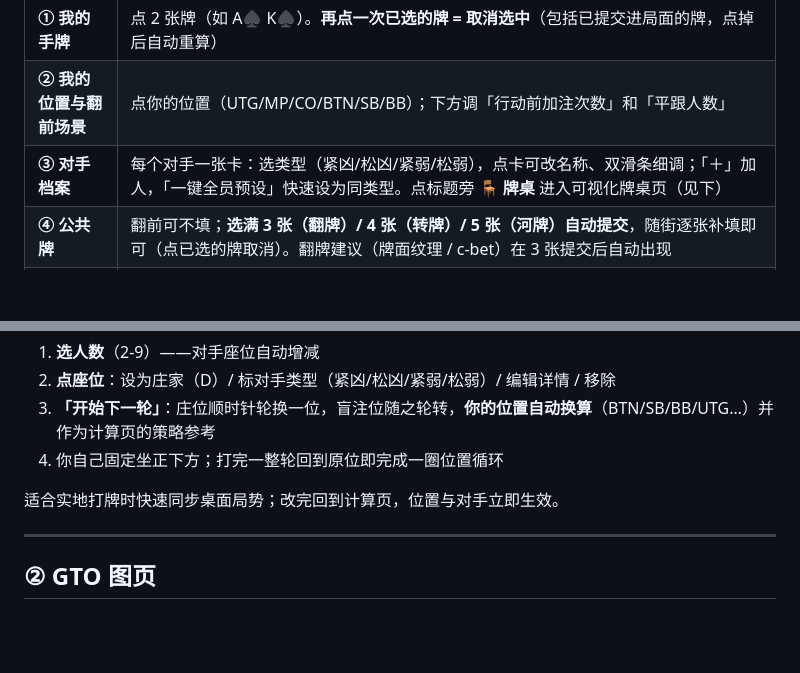
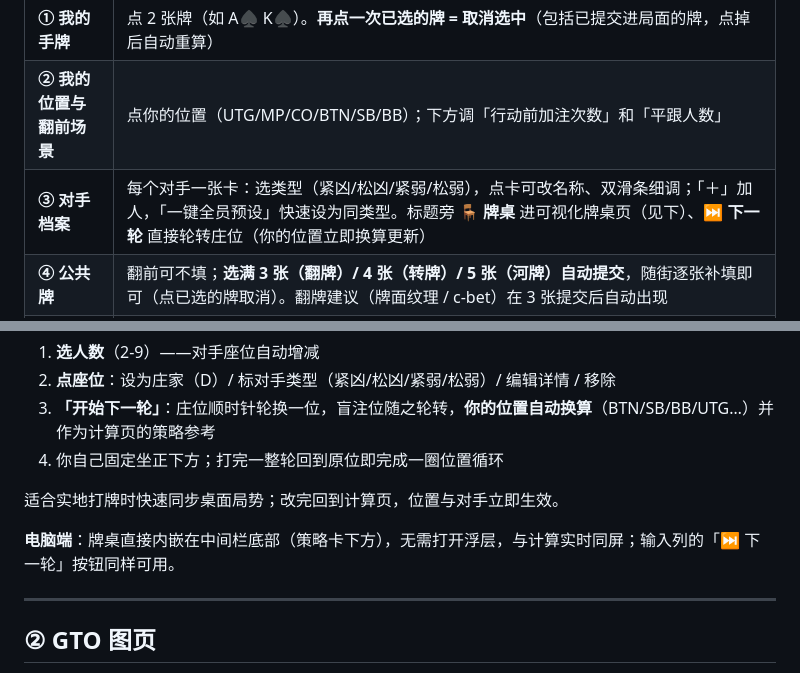
Before and after one commit to rho9306/TexasHoldem-asistant, a Markdown page: 使用说明.md, 2 parts joined by grey strips. Rendered like a GitHub page; blank space fills up the shorter version.

Commit message:
docs: guide sync for inline desktop table and mobile next-round button

```diff
--- a/使用说明.md
+++ b/使用说明.md
@@ -30,7 +30,7 @@
 |---|---|
 | **① 我的手牌** | 点 2 张牌（如 A♠ K♠）。**再点一次已选的牌 = 取消选中**（包括已提交进局面的牌，点掉后自动重算） |
 | **② 我的位置与翻前场景** | 点你的位置（UTG/MP/CO/BTN/SB/BB）；下方调「行动前加注次数」和「平跟人数」 |
-| **③ 对手档案** | 每个对手一张卡：选类型（紧凶/松凶/紧弱/松弱），点卡可改名称、双滑条细调；「＋」加人，「一键全员预设」快速设为同类型。点标题旁 **🪑 牌桌** 进入可视化牌桌页（见下） |
+| **③ 对手档案** | 每个对手一张卡：选类型（紧凶/松凶/紧弱/松弱），点卡可改名称、双滑条细调；「＋」加人，「一键全员预设」快速设为同类型。标题旁 **🪑 牌桌** 进可视化牌桌页（见下）、**⏭ 下一轮** 直接轮转庄位（你的位置立即换算更新） |
 | **④ 公共牌** | 翻前可不填；**选满 3 张（翻牌）/ 4 张（转牌）/ 5 张（河牌）自动提交**，随街逐张补填即可（点已选的牌取消）。翻牌建议（牌面纹理 / c-bet）在 3 张提交后自动出现 |
 | **⑤ 底池与筹码** | 填 3 个数（建议用大盲数）：底池、需要跟注的金额、你的后手筹码（对手默认筹码充足）。**快捷档**：跟注框旁点 `⅓池 / ½池 / ⅔池 / 满池 / 全压` 一键算出跟注额 |
 | **⑥ 结果与建议** | 大数字 = 你的胜率（含平局折半）；下面是跟注 EV / 加注 EV 两张卡；底部横幅给出**建议（跟注/加注/弃牌）+ 需要的最低胜率** |
@@ -51,6 +51,8 @@
 4. 你自己固定坐正下方；打完一整轮回到原位即完成一圈位置循环
 
 适合实地打牌时快速同步桌面局势；改完回到计算页，位置与对手立即生效。
+
+**电脑端**：牌桌直接内嵌在中间栏底部（策略卡下方），无需打开浮层，与计算实时同屏；输入列的「⏭ 下一轮」按钮同样可用。
 
 ---
 
```
